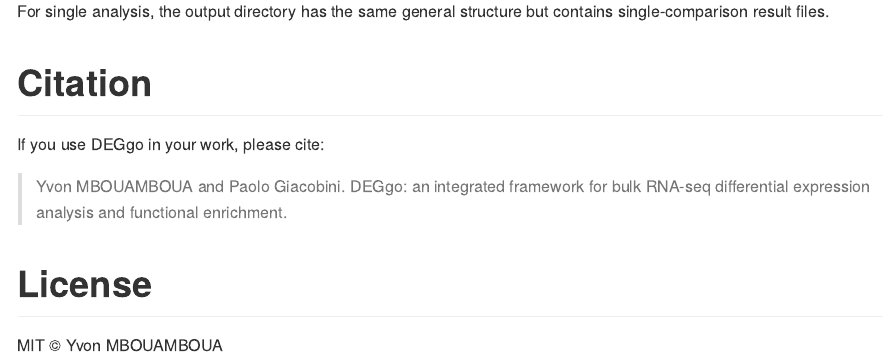
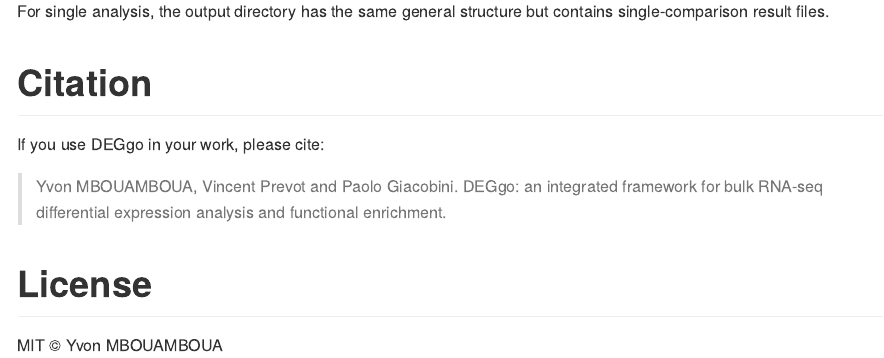
Before and after one commit to ymbouamboua/DEGgo, an R Markdown document (README.Rmd): the page in a window 1100 px wide, from 13020 px down. The pictures show the output file README.md that the author committed with the source, drawn offline in the style of GitHub; badge pictures from the web are left out.

Commit message:
Update DEGgo README

```diff
--- a/README.Rmd
+++ b/README.Rmd
@@ -569,7 +569,7 @@ For single analysis, the output directory has the same general structure but con
 
 If you use DEGgo in your work, please cite:
 
-> Yvon MBOUAMBOUA and Paolo Giacobini. DEGgo: an integrated framework for bulk RNA-seq differential expression analysis and functional enrichment.
+> Yvon MBOUAMBOUA, Vincent Prevot and Paolo Giacobini. DEGgo: an integrated framework for bulk RNA-seq differential expression analysis and functional enrichment.
 
 # License
 
```
Also changed, not shown: README.html (added), README.md.
